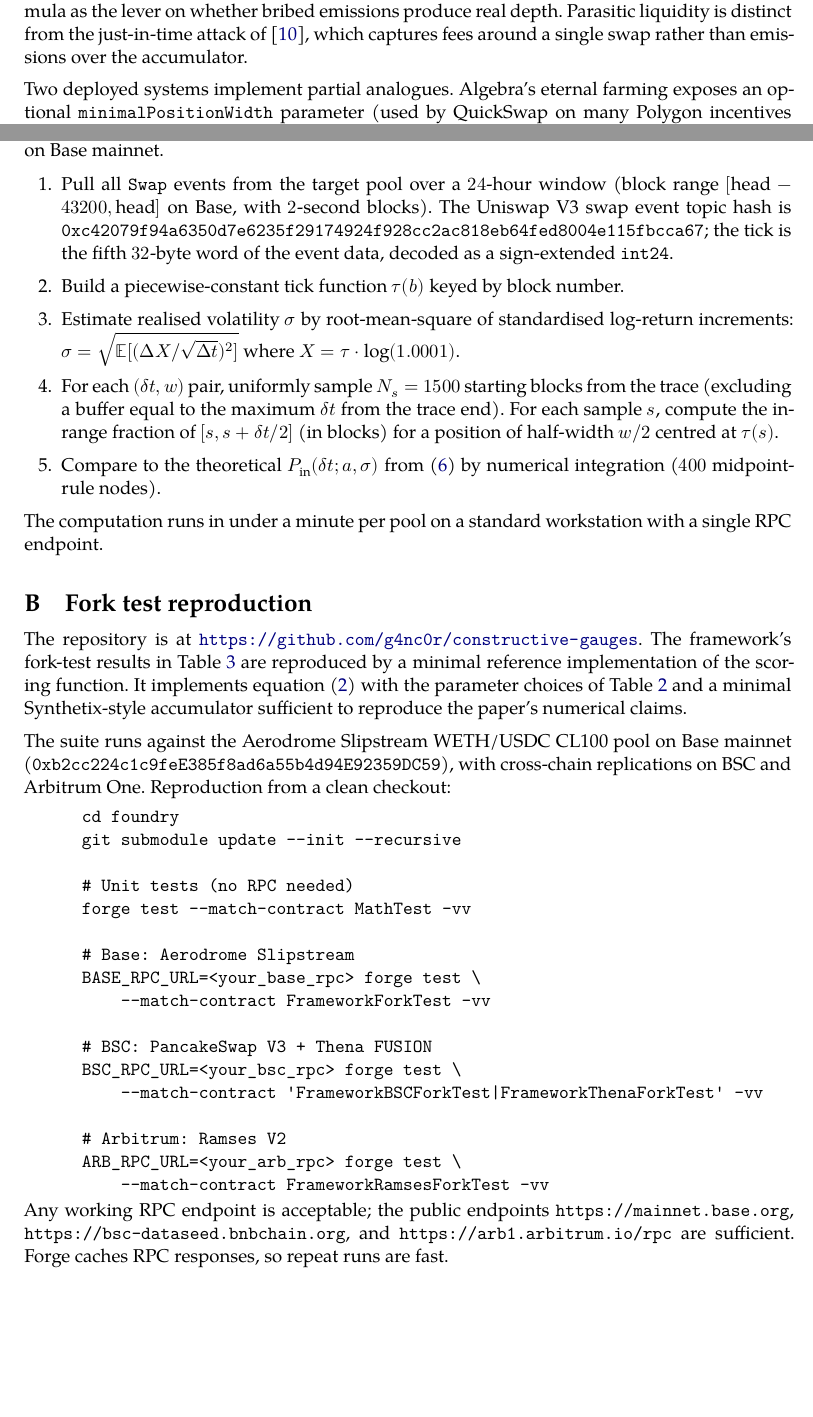
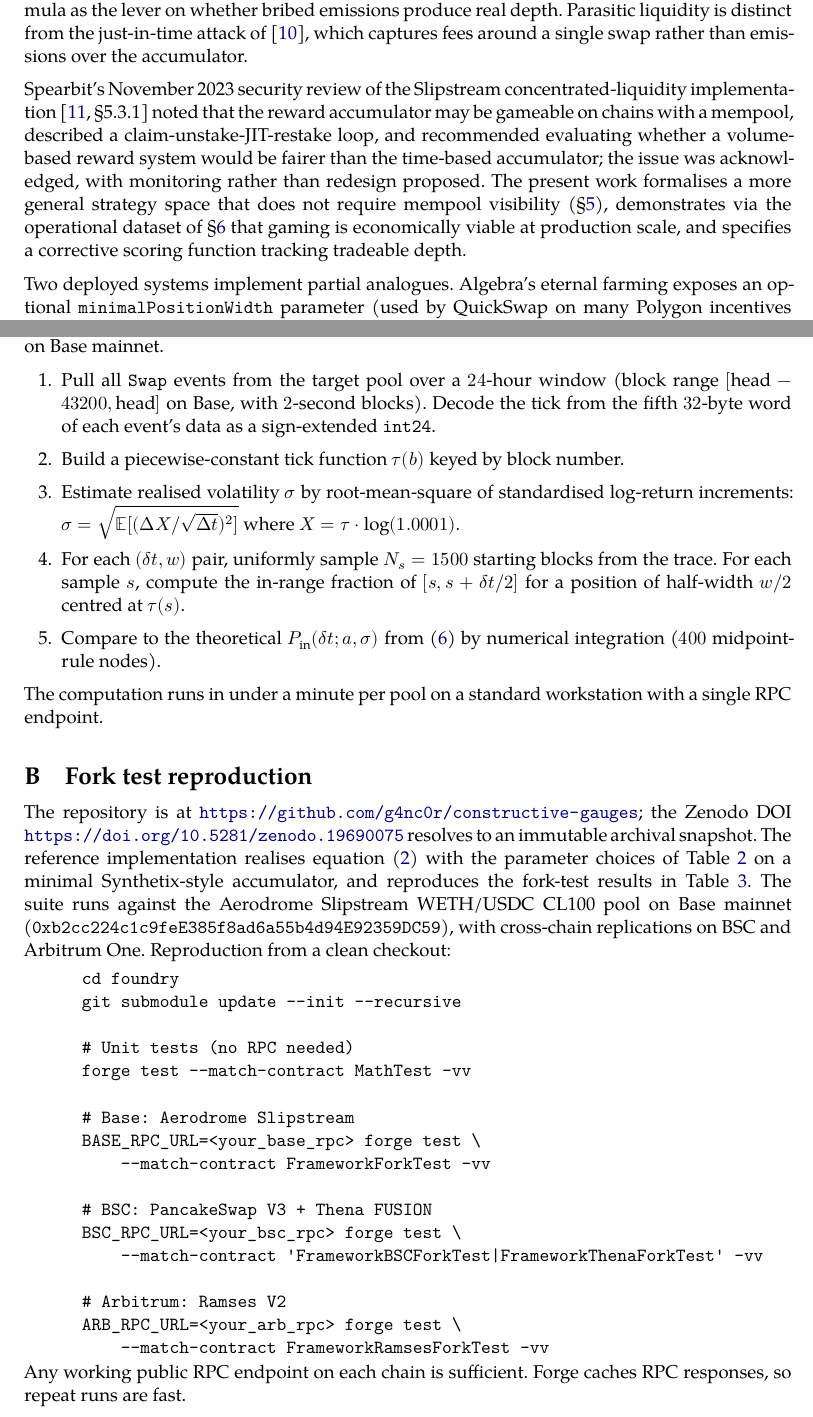
Before and after one commit to g4nc0r/constructive-gauges, a LaTeX paper (constructive-gauges.tex): two parts of pages 3 and 22 of 23 before the commit and two parts of pages 3 and 22 of 22 after it, joined at a grey line, cut so that both start at the same text, the shorter picture padded with empty space. Compiled offline with XeLaTeX; a missing font is replaced by an installed copy or a similar font.

Commit message:
Add Spearbit 2023 audit to related work

```diff
--- a/constructive-gauges.tex
+++ b/constructive-gauges.tex
@@ -218,6 +218,8 @@ The framework is the third contribution in a research programme on concentrated-
 
 \cite{heimbach2022} document wide dispersion in Uniswap V3 LP widths and lifetimes, with only actively-managed positions earning non-trivial returns; the dataset in~\S\ref{sec:calibration} sits within that tail. The loss-versus-rebalancing framework of~\cite{milionis2022b} supplies the Brownian log-price model used in~\S\ref{sec:analysis}.~\cite{lloyd2023} show empirically that bribe markets determine veToken allocation, placing the LP-scoring formula as the lever on whether bribed emissions produce real depth. Parasitic liquidity is distinct from the just-in-time attack of~\cite{xiong2023}, which captures fees around a single swap rather than emissions over the accumulator.
 
+Spearbit's November 2023 security review of the Slipstream concentrated-liquidity implementation~\cite[\S5.3.1]{spearbit2023} noted that the reward accumulator may be gameable on chains with a mempool, described a claim-unstake-JIT-restake loop, and recommended evaluating whether a volume-based reward system would be fairer than the time-based accumulator; the issue was acknowledged, with monitoring rather than redesign proposed. The present work formalises a more general strategy space that does not require mempool visibility (\S\ref{sec:empirical}), demonstrates via the operational dataset of~\S\ref{sec:calibration} that gaming is economically viable at production scale, and specifies a corrective scoring function tracking tradeable depth.
+
 Two deployed systems implement partial analogues. Algebra's eternal farming exposes an optional \texttt{minimalPositionWidth} parameter (used by QuickSwap on many Polygon incentives at five times tickSpacing), a direct analogue of the step-function minimum-width remediation of~\cite[\S5.2]{ryan2026c}. Merkl by Angle Labs~\cite{merkl2023} distributes rewards off-chain via a time-weighted liquidity-contribution factor that rewards ``sustained concentration over time, not short-term volume or swap activity'', a close conceptual analogue of the combined concentration and in-range-time factors here. Detailed comparison appears in~\S\ref{sec:relatedsystems}.
 
 \subsection{Scope}\label{sec:scope}
@@ -1020,10 +1031,10 @@ Aerodrome Finance (2026) `The economic case for Aero', \textit{aero.xyz}. Availa
 The empirical in-range probability validation in~\S\ref{sec:empirical-pin} was computed from live \texttt{Swap} event traces on Base mainnet.
 
 \begin{enumerate}[leftmargin=2em]
-\item Pull all \texttt{Swap} events from the target pool over a $24$-hour window (block range $[\text{head} - 43200, \text{head}]$ on Base, with $2$-second blocks). The Uniswap V3 swap event topic hash is \texttt{0xc42079f94a6350d7e6235f29174924f928cc2ac818eb64fed8004e115fbcca67}; the tick is the fifth $32$-byte word of the event data, decoded as a sign-extended \texttt{int24}.
+\item Pull all \texttt{Swap} events from the target pool over a $24$-hour window (block range $[\text{head} - 43200, \text{head}]$ on Base, with $2$-second blocks). Decode the tick from the fifth $32$-byte word of each event's data as a sign-extended \texttt{int24}.
 \item Build a piecewise-constant tick function $\tau(b)$ keyed by block number.
 \item Estimate realised volatility $\sigma$ by root-mean-square of standardised log-return increments: $\sigma = \sqrt{\mathbb{E}[(\Delta X / \sqrt{\Delta t})^2]}$ where $X = \tau \cdot \log(1.0001)$.
-\item For each $(\delta t, w)$ pair, uniformly sample $N_s = 1500$ starting blocks from the trace (excluding a buffer equal to the maximum $\delta t$ from the trace end). For each sample $s$, compute the in-range fraction of $[s, s + \delta t / 2]$ (in blocks) for a position of half-width $w/2$ centred at $\tau(s)$.
+\item For each $(\delta t, w)$ pair, uniformly sample $N_s = 1500$ starting blocks from the trace. For each sample $s$, compute the in-range fraction of $[s, s + \delta t / 2]$ for a position of half-width $w/2$ centred at $\tau(s)$.
 \item Compare to the theoretical $P_{\text{in}}(\delta t; a, \sigma)$ from~(\ref{eq:pin}) by numerical integration ($400$ midpoint-rule nodes).
 \end{enumerate}
 
@@ -1031,9 +1042,7 @@ The computation runs in under a minute per pool on a standard workstation with a
 
 \section{Fork test reproduction}\label{app:forktest}
 
-The repository is at \url{https://github.com/g4nc0r/constructive-gauges}. The framework's fork-test results in Table~\ref{tab:forkmap} are reproduced by a minimal reference implementation of the scoring function. It implements equation~(\ref{eq:score}) with the parameter choices of Table~\ref{tab:reference} and a minimal Synthetix-style accumulator sufficient to reproduce the paper's numerical claims.
-
-The suite runs against the Aerodrome Slipstream WETH/USDC CL100 pool on Base mainnet (\texttt{0xb2cc224c1c9feE385f8ad6a55b4d94E92359DC59}), with cross-chain replications on BSC and Arbitrum One. Reproduction from a clean checkout:
+The repository is at \url{https://github.com/g4nc0r/constructive-gauges}; the Zenodo DOI \url{https://doi.org/10.5281/zenodo.19690075} resolves to an immutable archival snapshot. The reference implementation realises equation~(\ref{eq:score}) with the parameter choices of Table~\ref{tab:reference} on a minimal Synthetix-style accumulator, and reproduces the fork-test results in Table~\ref{tab:forkmap}. The suite runs against the Aerodrome Slipstream WETH/USDC CL100 pool on Base mainnet (\texttt{0xb2cc224c1c9feE385f8ad6a55b4d94E92359DC59}), with cross-chain replications on BSC and Arbitrum One. Reproduction from a clean checkout:
 
 \begin{center}\begin{minipage}{0.85\textwidth}\begin{verbatim}
 cd foundry
@@ -1055,7 +1064,7 @@ ARB_RPC_URL=<your_arb_rpc> forge test \
     --match-contract FrameworkRamsesForkTest -vv
 \end{verbatim}\end{minipage}\end{center}
 
-Any working RPC endpoint is acceptable; the public endpoints \texttt{https://mainnet.base.org}, \texttt{https://bsc-dataseed.bnbchain.org}, and \texttt{https://arb1.arbitrum.io/rpc} are sufficient. Forge caches RPC responses, so repeat runs are fast.
+Any working public RPC endpoint on each chain is sufficient. Forge caches RPC responses, so repeat runs are fast.
 
 Numerical values in Table~\ref{tab:forkmap} are single-run against live Base state and shift with pool state; qualitative claims hold deterministically.
 
```
Also changed, not shown: constructive-gauges.pdf, constructive-gauges.tex (19 more changed lines).
